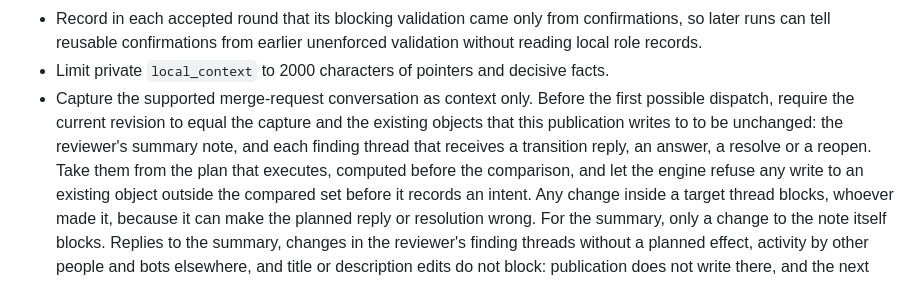
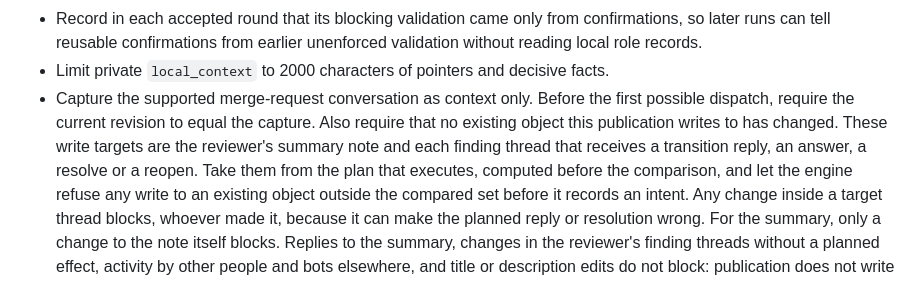
Before and after one commit to sformisano/review-kit, a Markdown page: docs/decisions.md, the part around the change. Rendered like a GitHub page.

Commit message:
docs(decisions): split the freshness requirement into plain sentences

```diff
--- a/docs/decisions.md
+++ b/docs/decisions.md
@@ -147,8 +147,9 @@ defines continuation limits. The [CLI reference](../crates/bin/cli/README.md#pro
   tell reusable confirmations from earlier unenforced validation without reading local role records.
 - Limit private `local_context` to 2000 characters of pointers and decisive facts.
 - Capture the supported merge-request conversation as context only.
-  Before the first possible dispatch, require the current revision to equal the capture and the existing objects that this publication writes to to be unchanged:
-  the reviewer's summary note, and each finding thread that receives a transition reply, an answer, a resolve or a reopen.
+  Before the first possible dispatch, require the current revision to equal the capture.
+  Also require that no existing object this publication writes to has changed.
+  These write targets are the reviewer's summary note and each finding thread that receives a transition reply, an answer, a resolve or a reopen.
   Take them from the plan that executes, computed before the comparison, and let the engine refuse any write to an existing object outside the compared set before it records an intent.
   Any change inside a target thread blocks, whoever made it, because it can make the planned reply or resolution wrong.
   For the summary, only a change to the note itself blocks.
```
